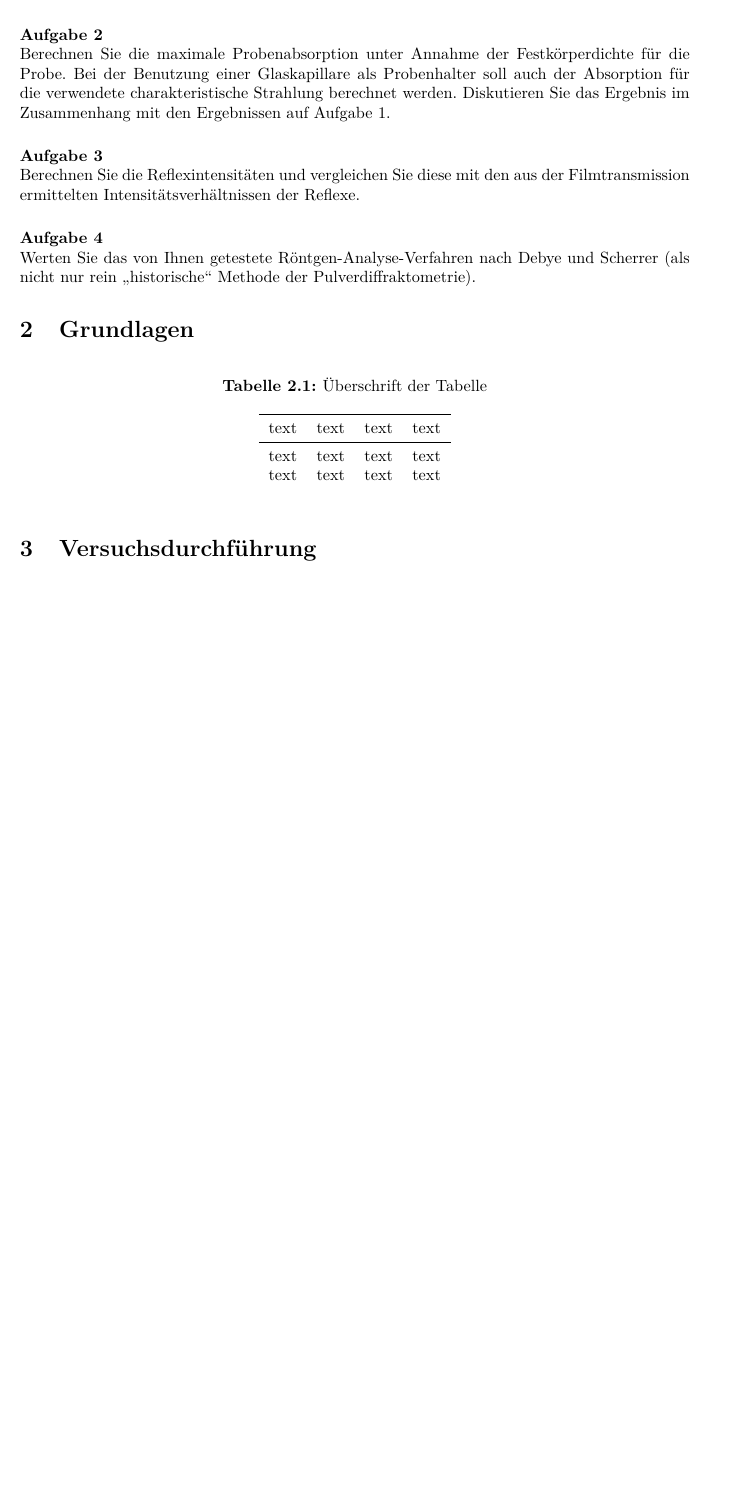
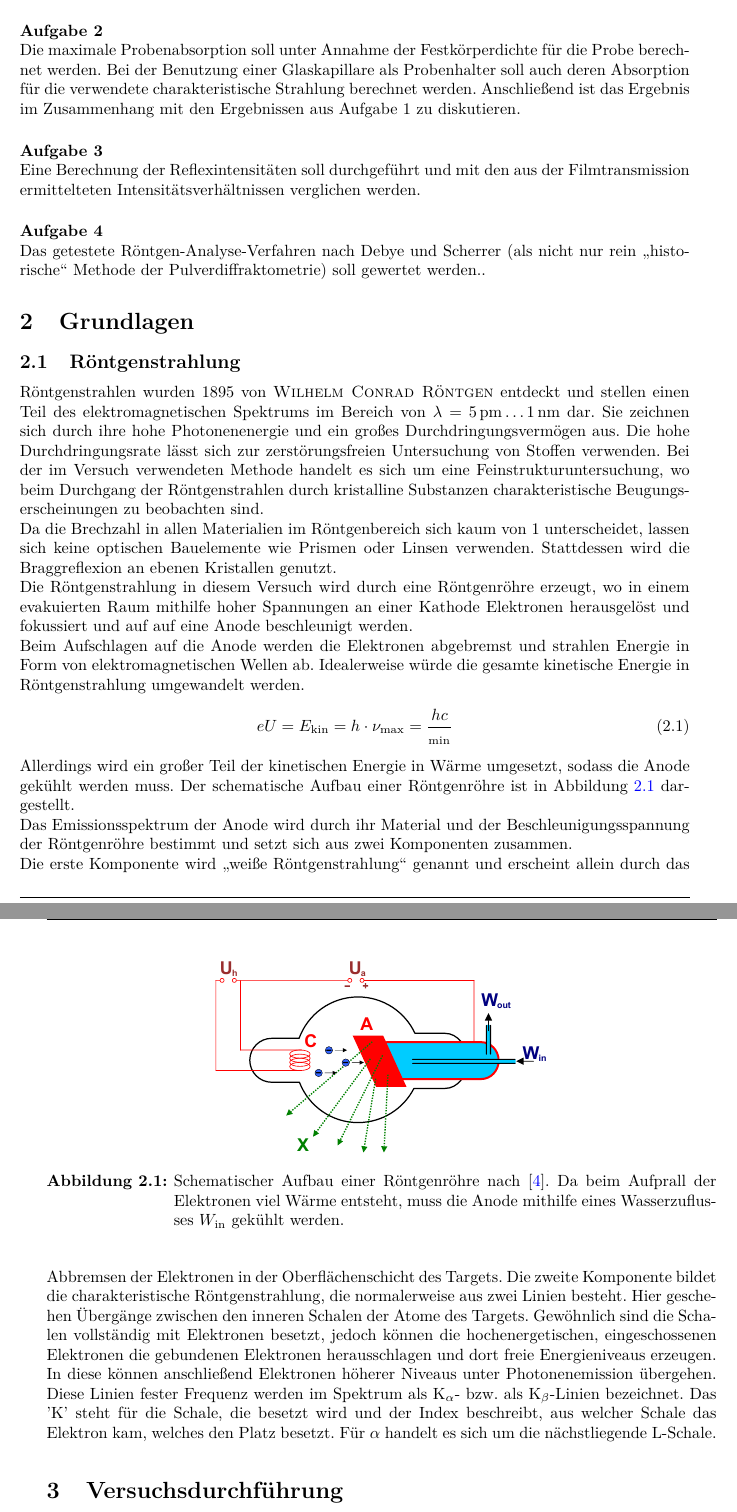
Before and after one commit to Tatze99/F-Praktikum, a LaTeX document (01-Debye-Sherrer-Verfahren/main.tex): part of page 2 of 3 before the commit and two parts of pages 2 and 3 of 4 after it, the two joined at a grey line, cut so that both start at the same text, the shorter picture padded with empty space. The pictures show the PDF file 01-Debye-Sherrer-Verfahren/main.pdf that the author committed with the source.

Commit message:
Grundlagen: Röntgenstrahlen 1

```diff
--- a/01-Debye-Sherrer-Verfahren/main.tex
+++ b/01-Debye-Sherrer-Verfahren/main.tex
@@ -54,9 +54,9 @@ nehmen Sie zwei Diffraktogramme einer polykristallinen kubischen Substanz mit ei
 \paragraph{Aufgabe 2}$~$\\
-Berechnen Sie die maximale Probenabsorption unter Annahme der Festkörperdichte für die Probe. Bei der Benutzung einer Glaskapillare als Probenhalter soll auch der Absorption für die verwendete charakteristische Strahlung berechnet werden. Diskutieren Sie das Ergebnis im Zusammenhang mit den Ergebnissen auf Aufgabe 1.
+Die maximale Probenabsorption soll unter Annahme der Festkörperdichte für die Probe berechnet werden. Bei der Benutzung einer Glaskapillare als Probenhalter soll auch deren Absorption für die verwendete charakteristische Strahlung berechnet werden. Anschließend ist das Ergebnis im Zusammenhang mit den Ergebnissen aus Aufgabe 1 zu diskutieren.
 \paragraph{Aufgabe 3}$~$\\
-Berechnen Sie die Reflexintensitäten und vergleichen Sie diese mit den aus der Filmtransmission ermittelten Intensitätsverhältnissen der Reflexe.
+Eine Berechnung der Reflexintensitäten soll durchgeführt und mit den aus der Filmtransmission ermittelteten Intensitätsverhältnissen verglichen werden.
 \paragraph{Aufgabe 4}$~$\\
-Werten Sie das von Ihnen getestete Röntgen-Analyse-Verfahren nach Debye und Scherrer (als nicht nur rein \glqq historische\grqq{} Methode der Pulverdiffraktometrie).
+Das getestete Röntgen-Analyse-Verfahren nach Debye und Scherrer (als nicht nur rein \glqq historische\grqq{} Methode der Pulverdiffraktometrie) soll gewertet werden..
 
 
 % *********************************************
@@ -64,13 +64,23 @@ Werten Sie das von Ihnen getestete Röntgen-Analyse-Verfahren nach Debye und Sch
 % *********************************************
 \section{Grundlagen} \label{sec:Grundlagen}
 
-% \begin{figure}[htp]
-%     \centering
-%     \includegraphics[width=0.8\textwidth]{Bilder/Beispielbild.png}
-%     \caption{Beschreibung der Abbildung}
-%     \label{fig:Abbildung1}
-% \end{figure}\\
-
+\subsection{Röntgenstrahlung}
+Röntgenstrahlen wurden 1895 von \textsc{Wilhelm Conrad Röntgen} entdeckt und stellen einen Teil des elektromagnetischen Spektrums im Bereich von $\lambda = \SI{5}{\pico \metre}\hdots \SI{1}{\nano\metre}$ dar. Sie zeichnen sich durch ihre hohe Photonenenergie und ein großes Durchdringungsvermögen aus. Die hohe Durchdringungsrate lässt sich zur zerstörungsfreien Untersuchung von Stoffen verwenden. Bei der im Versuch verwendeten Methode handelt es sich um eine Feinstrukturuntersuchung, wo beim Durchgang der Röntgenstrahlen durch kristalline Substanzen charakteristische Beugungserscheinungen zu beobachten sind.\\
+Da die Brechzahl in allen Materialien im Röntgenbereich sich kaum von 1 unterscheidet, lassen sich keine optischen Bauelemente wie Prismen oder Linsen verwenden. Stattdessen wird die Braggreflexion an ebenen Kristallen genutzt.\\
+Die Röntgenstrahlung in diesem Versuch wird durch eine Röntgenröhre erzeugt, wo in einem evakuierten Raum mithilfe hoher Spannungen an einer Kathode Elektronen herausgelöst und fokussiert und auf auf eine Anode beschleunigt werden.
+\begin{figure}[htp]
+    \centering
+    \includegraphics[width=0.5\textwidth]{Abbildungen/WaterCooledXrayTube.pdf}
+    \caption{Schematischer Aufbau einer Röntgenröhre nach~\cite{Roentgenroehre}. Da beim Aufprall der Elektronen viel Wärme entsteht, muss die Anode mithilfe eines Wasserzuflusses $W_\text{in}$ gekühlt werden.}
+    \label{fig:Roentgenroehre}
+\end{figure}\\
+Beim Aufschlagen auf die Anode werden die Elektronen abgebremst und strahlen Energie in Form von elektromagnetischen Wellen ab. Idealerweise würde die gesamte kinetische Energie in Röntgenstrahlung umgewandelt werden.
+\begin{align}
+  e U = E_\text{kin} = h \cdot \nu_\text{max} = \frac{hc}{\lamda_\text{min}}
+\end{align}
+Allerdings wird ein großer Teil der kinetischen Energie in Wärme umgesetzt, sodass die Anode gekühlt werden muss. Der schematische Aufbau einer Röntgenröhre ist in Abbildung \ref{fig:Roentgenroehre} dargestellt.\\
+Das Emissionsspektrum der Anode wird durch ihr Material und der Beschleunigungsspannung der Röntgenröhre bestimmt und setzt sich aus zwei Komponenten zusammen.\\
+Die erste Komponente wird \glqq{}weiße Röntgenstrahlung\grqq{} genannt und erscheint allein durch das Abbremsen der Elektronen in der Oberflächenschicht des Targets. Die zweite Komponente bildet die charakteristische Röntgenstrahlung, die normalerweise aus zwei Linien besteht. Hier geschehen Übergänge zwischen den inneren Schalen der Atome des Targets. Gewöhnlich sind die Schalen vollständig mit Elektronen besetzt, jedoch können die hochenergetischen, eingeschossenen Elektronen die gebundenen Elektronen herausschlagen und dort freie Energieniveaus erzeugen. In diese können anschließend Elektronen höherer Niveaus unter Photonenemission übergehen. Diese Linien fester Frequenz werden im Spektrum als K$_\alpha$- bzw. als K$_\beta$-Linien bezeichnet. Das 'K' steht für die Schale, die besetzt wird und der Index beschreibt, aus welcher Schale das Elektron kam, welches den Platz besetzt. Für $\alpha$ handelt es sich um die nächstliegende L-Schale.
 % ***** Zwei Bilder nebeneinander *****
 
 % \begin{figure}[htp]
@@ -85,18 +95,18 @@ Werten Sie das von Ihnen getestete Röntgen-Analyse-Verfahren nach Debye und Sch
 % \end{figure}
 
 %***** Tabellen *****
-\begin{table}[ht]
-	\centering
-	\caption{Überschrift der Tabelle}
-	\label{tab:Tabelle1}
-	\begin{tabular}{l c c c}
-		\toprule
-	    text & text & text & text\\
-	 	\midrule
-			text & text & text & text\\
-			text & text & text & text
-	\end{tabular}
-\end{table}
+% \begin{table}[ht]
+% 	\centering
+% 	\caption{Überschrift der Tabelle}
+% 	\label{tab:Tabelle1}
+% 	\begin{tabular}{l c c c}
+% 		\toprule
+% 	    text & text & text & text\\
+% 	 	\midrule
+% 			text & text & text & text\\
+% 			text & text & text & text
+% 	\end{tabular}
+% \end{table}
 
 % *********************************************
 % ***** KAPITEL 3 *****************************
```
Also changed, not shown: 01-Debye-Sherrer-Verfahren/Abbildungen/Aliasing_Wikipedia.svg (added), 01-Debye-Sherrer-Verfahren/Abbildungen/WaterCooledXrayTube.pdf (added), 01-Debye-Sherrer-Verfahren/Abbildungen/WaterCooledXrayTube.svg (added), 01-Debye-Sherrer-Verfahren/main.pdf, 01-Debye-Sherrer-Verfahren/main.tex (4 more changed lines).
